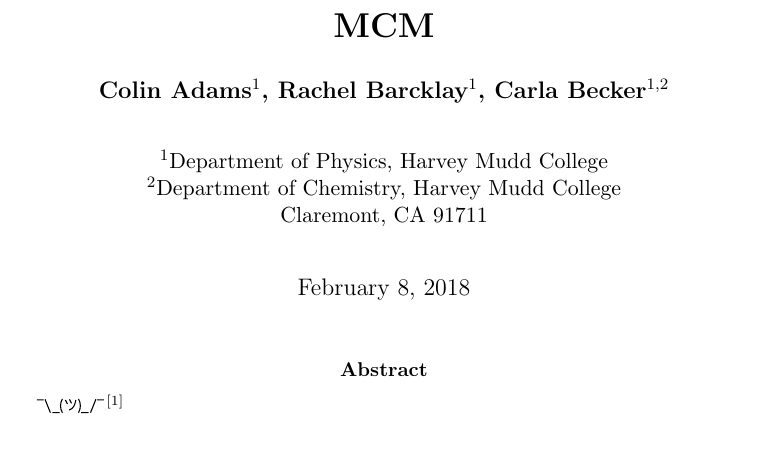
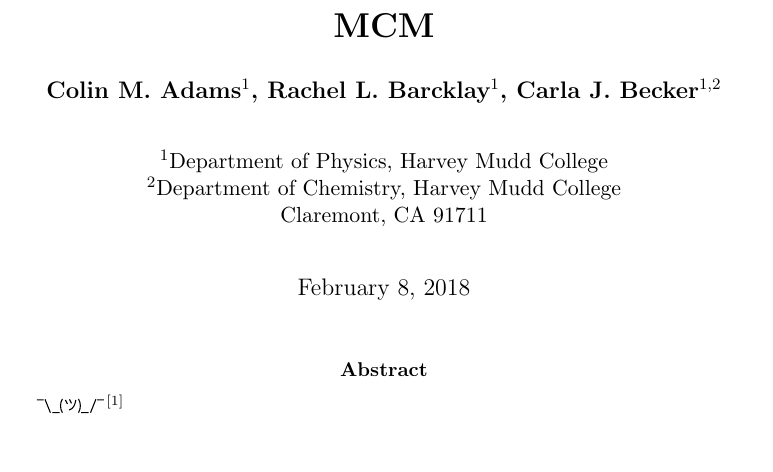
Before and after one commit to collopa/mcm, a LaTeX paper (write_up/solution.tex): part of page 1 of 3, cut so that both start at the same text. Compiled offline with pdfLaTeX.

Commit message:
cma: middle initals of course

```diff
--- a/write_up/solution.tex
+++ b/write_up/solution.tex
@@ -26,9 +26,9 @@
 
 \newsavebox\affbox
 
-\author[1]{Colin Adams}
-\author[1]{Rachel Barcklay}
-\author[1,2]{Carla Becker}
+\author[1]{Colin M. Adams}
+\author[1]{Rachel L. Barcklay}
+\author[1,2]{Carla J. Becker}
 \affil[1]{%
   \savebox\affbox{\Affilfont Department of Physics, Harvey Mudd College}%
   \parbox[t]{\wd\affbox}{\protect\centering Department of Physics, Harvey Mudd College}}
```
Also changed, not shown: write_up/solution.pdf, 3 other files.
